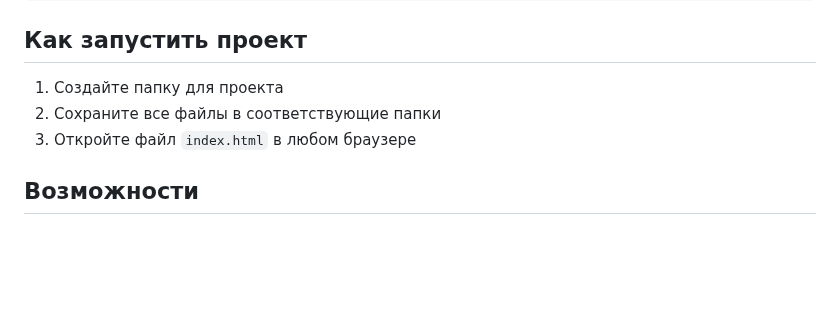
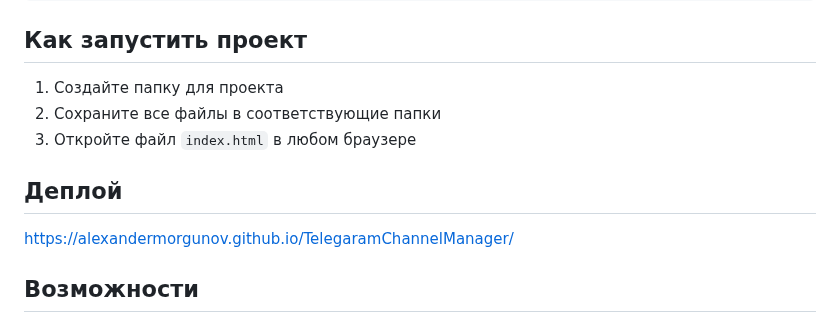
Before and after one commit to AlexanderMorgunov/TelegaramChannelManager, a Markdown page: readme.md, the part around the change. GitHub-like rendering; blank space fills up the shorter version.

Commit message:
docs: add link to deploy

```diff
--- a/readme.md
+++ b/readme.md
@@ -67,6 +67,10 @@ telegram-channel-manager/
 2. Сохраните все файлы в соответствующие папки
 3. Откройте файл `index.html` в любом браузере
 
+## Деплой
+
+https://alexandermorgunov.github.io/TelegaramChannelManager/
+
 ## Возможности
 
 - **Адаптивный дизайн** - Корректно отображается на различных устройствах
```
